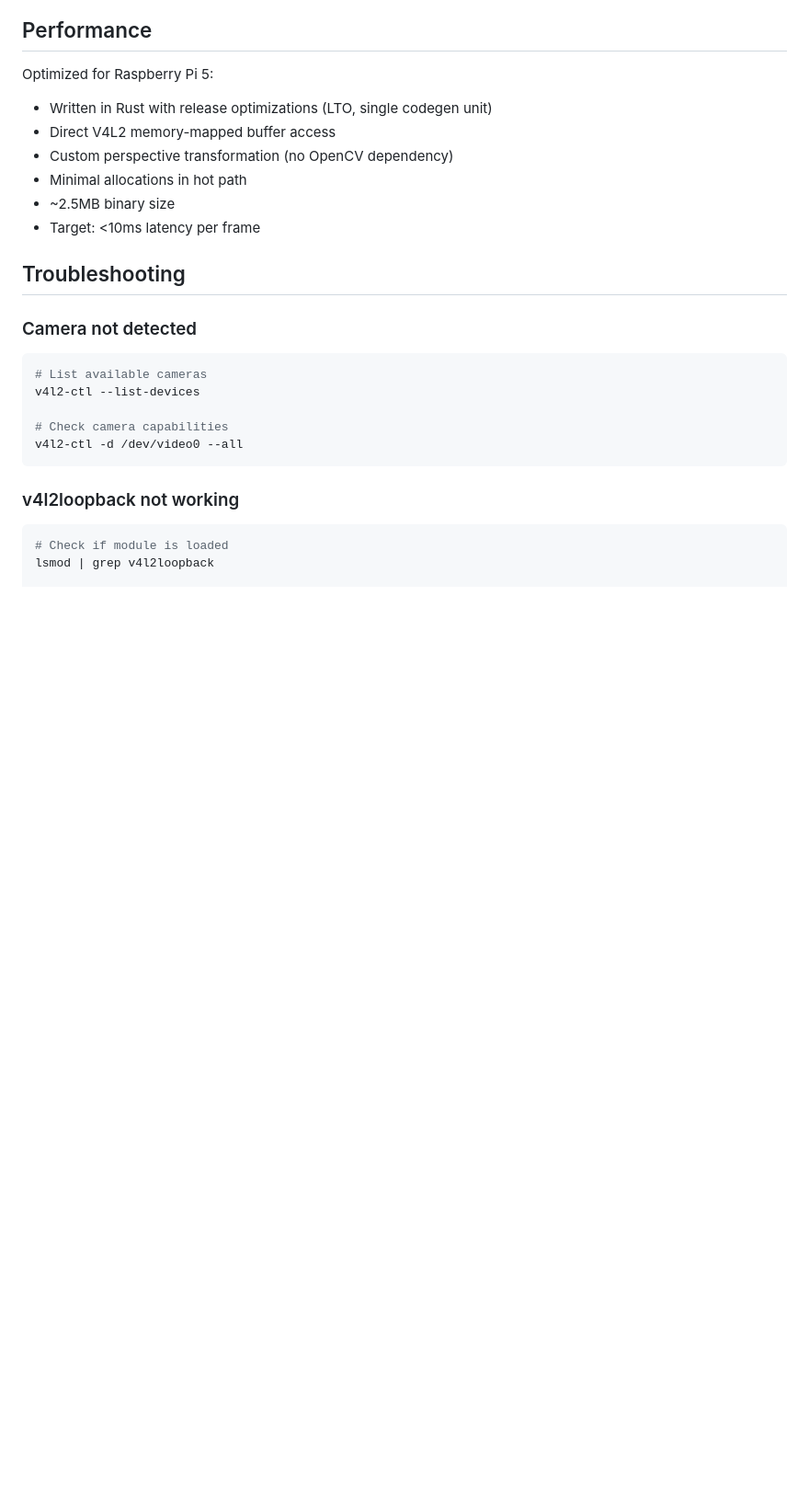
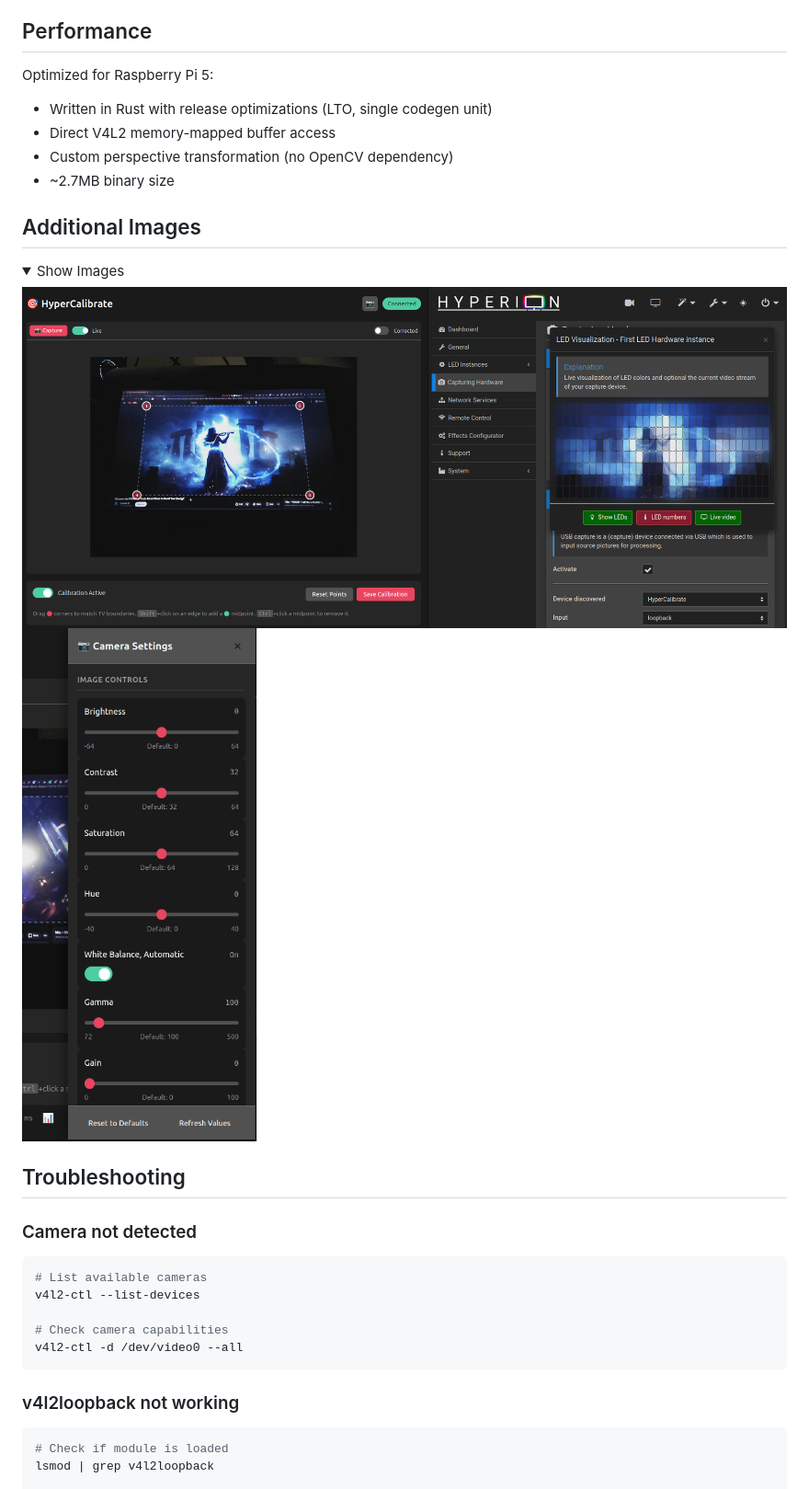
Before and after one commit to instance-id/hypercalibrate, a Markdown page: README.md, the part around the change printed below. Shown: that part at 92% size. Drawn GitHub-style; pictures changed too: media/hypercalibrate_2.png (added), media/hypercalibrate_controls.png (added); blank space fills up the shorter version.

```diff
--- a/README.md
+++ b/README.md
@@ -218,9 +221,17 @@ Optimized for Raspberry Pi 5:
 - Written in Rust with release optimizations (LTO, single codegen unit)
 - Direct V4L2 memory-mapped buffer access
 - Custom perspective transformation (no OpenCV dependency)
-- Minimal allocations in hot path
-- ~2.5MB binary size
-- Target: <10ms latency per frame
+- ~2.7MB binary size
+
+## Additional Images
+
+<details open> <summary>Show Images</summary>
+
+<img src="./media/hypercalibrate_2.png" alt="hypercalibrate_2" height="600">
+
+<img src="./media/hypercalibrate_controls.png" alt="hypercalibrate_controls" height="640">
+
+</details>
 
 ## Troubleshooting
 
```
Also changed, not shown: other parts of README.md (+3 -0 lines), media/hypercalibrate.png (added), 9 other files.
